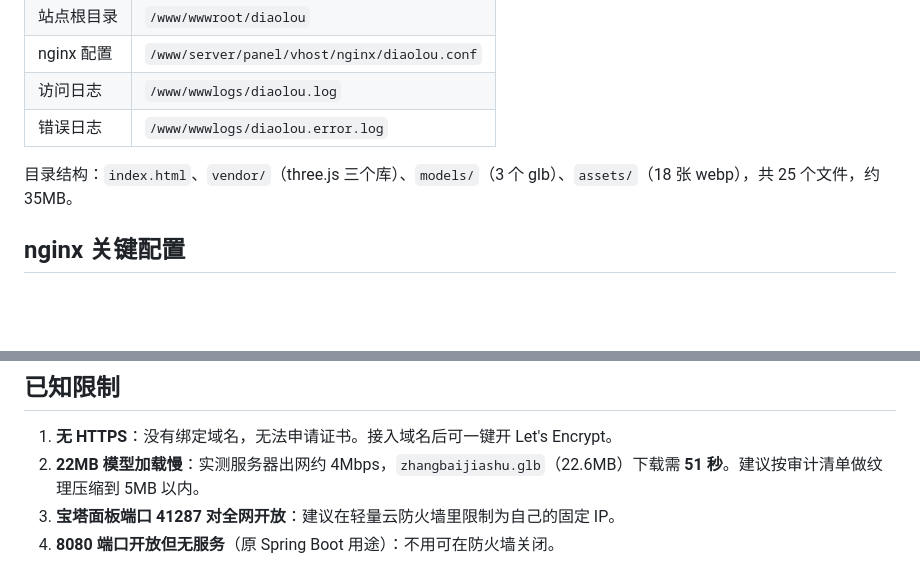
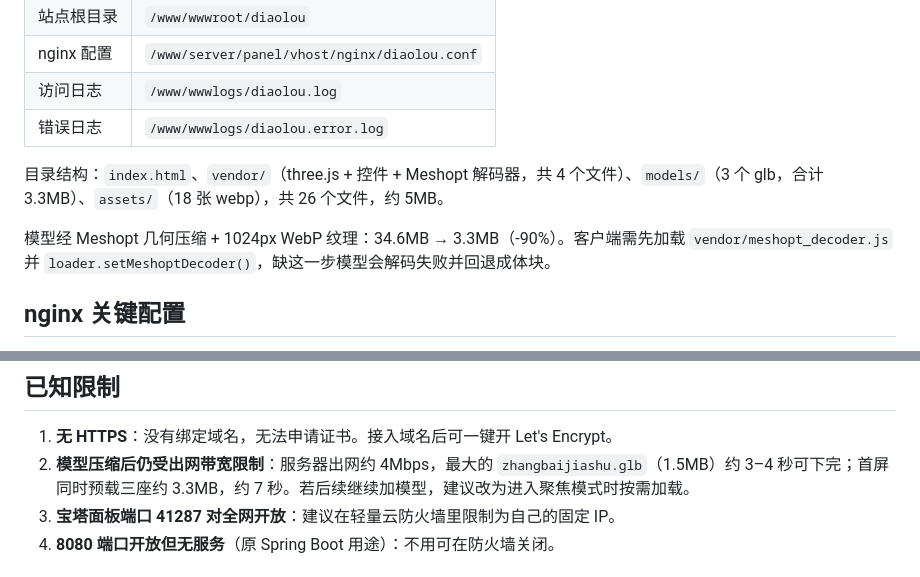
Before and after one commit to cyb8849/3D-DigitalDiaolou, a Markdown page: DEPLOY.md, 2 parts joined by grey strips. Drawn GitHub-style; blank space fills up the shorter version.

Commit message:
docs: update DEPLOY.md for compressed models

```diff
--- a/DEPLOY.md
+++ b/DEPLOY.md
@@ -12,7 +12,10 @@
 | 访问日志 | `/www/wwwlogs/diaolou.log` |
 | 错误日志 | `/www/wwwlogs/diaolou.error.log` |
 
-目录结构：`index.html`、`vendor/`（three.js 三个库）、`models/`（3 个 glb）、`assets/`（18 张 webp），共 25 个文件，约 35MB。
+目录结构：`index.html`、`vendor/`（three.js + 控件 + Meshopt 解码器，共 4 个文件）、`models/`（3 个 glb，合计 3.3MB）、`assets/`（18 张 webp），共 26 个文件，约 5MB。
+
+模型经 Meshopt 几何压缩 + 1024px WebP 纹理：34.6MB → 3.3MB（-90%）。客户端需先加载 `vendor/meshopt_decoder.js` 并 `loader.setMeshoptDecoder()`，缺这一步模型会解码失败并回退成体块。
+
 
 ## nginx 关键配置
 
@@ -60,7 +63,7 @@ git fetch origin main && git checkout -f origin/main
 ## 已知限制
 
 1. **无 HTTPS**：没有绑定域名，无法申请证书。接入域名后可一键开 Let's Encrypt。
-2. **22MB 模型加载慢**：实测服务器出网约 4Mbps，`zhangbaijiashu.glb`（22.6MB）下载需 **51 秒**。建议按审计清单做纹理压缩到 5MB 以内。
+2. **模型压缩后仍受出网带宽限制**：服务器出网约 4Mbps，最大的 `zhangbaijiashu.glb`（1.5MB）约 3–4 秒可下完；首屏同时预载三座约 3.3MB，约 7 秒。若后续继续加模型，建议改为进入聚焦模式时按需加载。
 3. **宝塔面板端口 41287 对全网开放**：建议在轻量云防火墙里限制为自己的固定 IP。
 4. **8080 端口开放但无服务**（原 Spring Boot 用途）：不用可在防火墙关闭。
 
```
